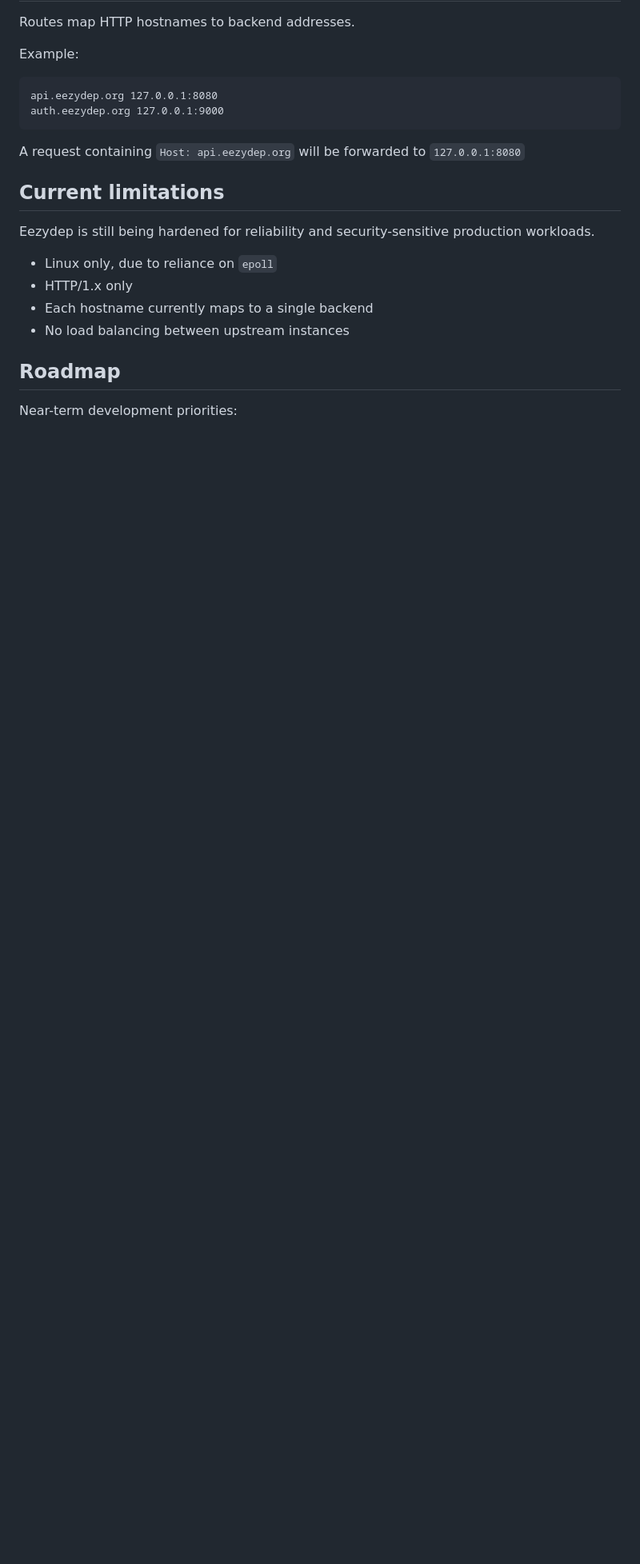
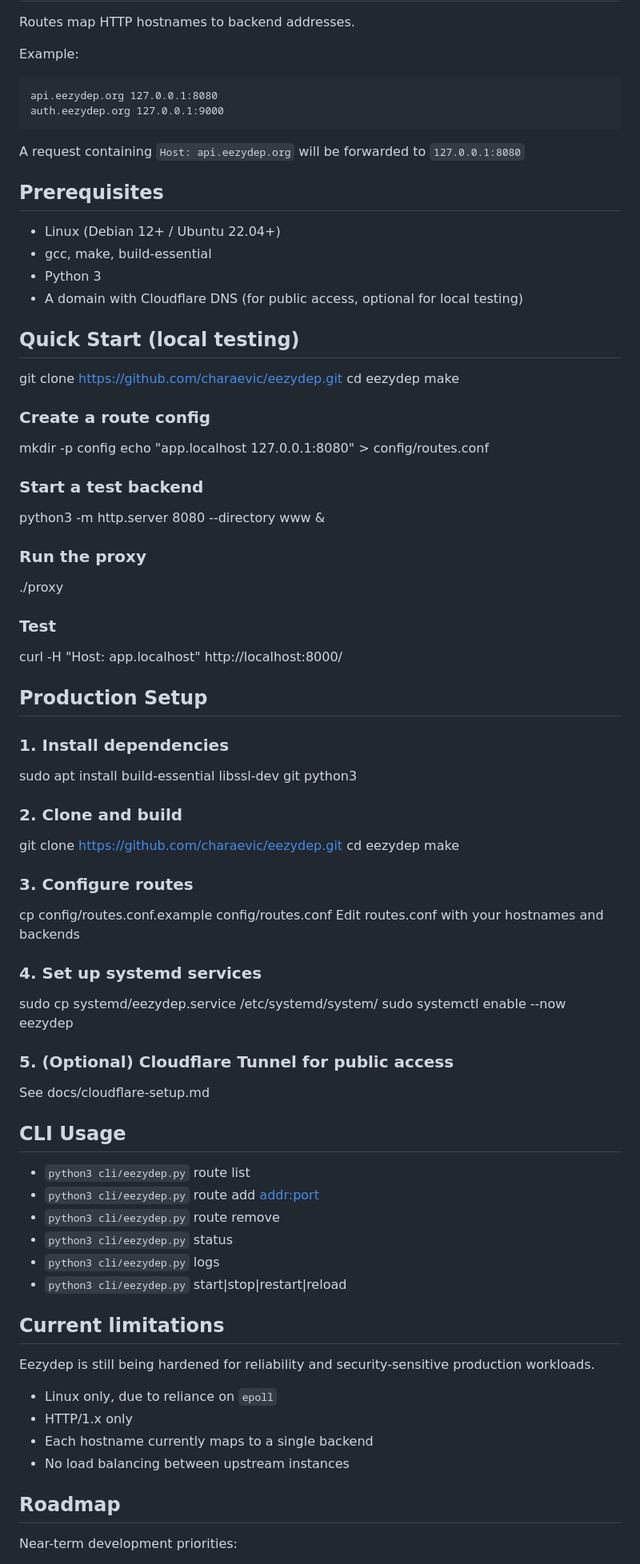
Before and after one commit to charaevic/eezydep, a Markdown page: README.md, the part around the change. Shown at 80% size. Rendered like a GitHub page; blank space fills up the shorter version.

Commit message:
Enhance README with setup and usage instructions
Added prerequisites, quick start guide, production setup instructions, and CLI usage examples to README.

````diff
--- a/README.md
+++ b/README.md
@@ -113,6 +113,62 @@ auth.eezydep.org 127.0.0.1:9000
 ```
 A request containing `Host: api.eezydep.org` will be forwarded to `127.0.0.1:8080`
 
+## Prerequisites
+
+- Linux (Debian 12+ / Ubuntu 22.04+)
+- gcc, make, build-essential
+- Python 3
+- A domain with Cloudflare DNS (for public access, optional for local testing)
+
+## Quick Start (local testing)
+
+git clone https://github.com/charaevic/eezydep.git
+cd eezydep
+make
+
+### Create a route config
+mkdir -p config
+echo "app.localhost 127.0.0.1:8080" > config/routes.conf
+
+### Start a test backend
+python3 -m http.server 8080 --directory www &
+
+### Run the proxy
+./proxy
+
+### Test
+curl -H "Host: app.localhost" http://localhost:8000/
+
+## Production Setup
+
+### 1. Install dependencies
+sudo apt install build-essential libssl-dev git python3
+
+### 2. Clone and build
+git clone https://github.com/charaevic/eezydep.git
+cd eezydep
+make
+
+### 3. Configure routes
+cp config/routes.conf.example config/routes.conf
+Edit routes.conf with your hostnames and backends
+
+### 4. Set up systemd services
+sudo cp systemd/eezydep.service /etc/systemd/system/
+sudo systemctl enable --now eezydep
+
+### 5. (Optional) Cloudflare Tunnel for public access
+See docs/cloudflare-setup.md
+
+## CLI Usage
+
+- `python3 cli/eezydep.py` route list
+- `python3 cli/eezydep.py` route add <hostname> <addr:port>
+- `python3 cli/eezydep.py` route remove <hostname>
+- `python3 cli/eezydep.py` status
+- `python3 cli/eezydep.py` logs
+- `python3 cli/eezydep.py` start|stop|restart|reload
+
 ## Current limitations
 
 Eezydep is still being hardened for reliability and security-sensitive
````
